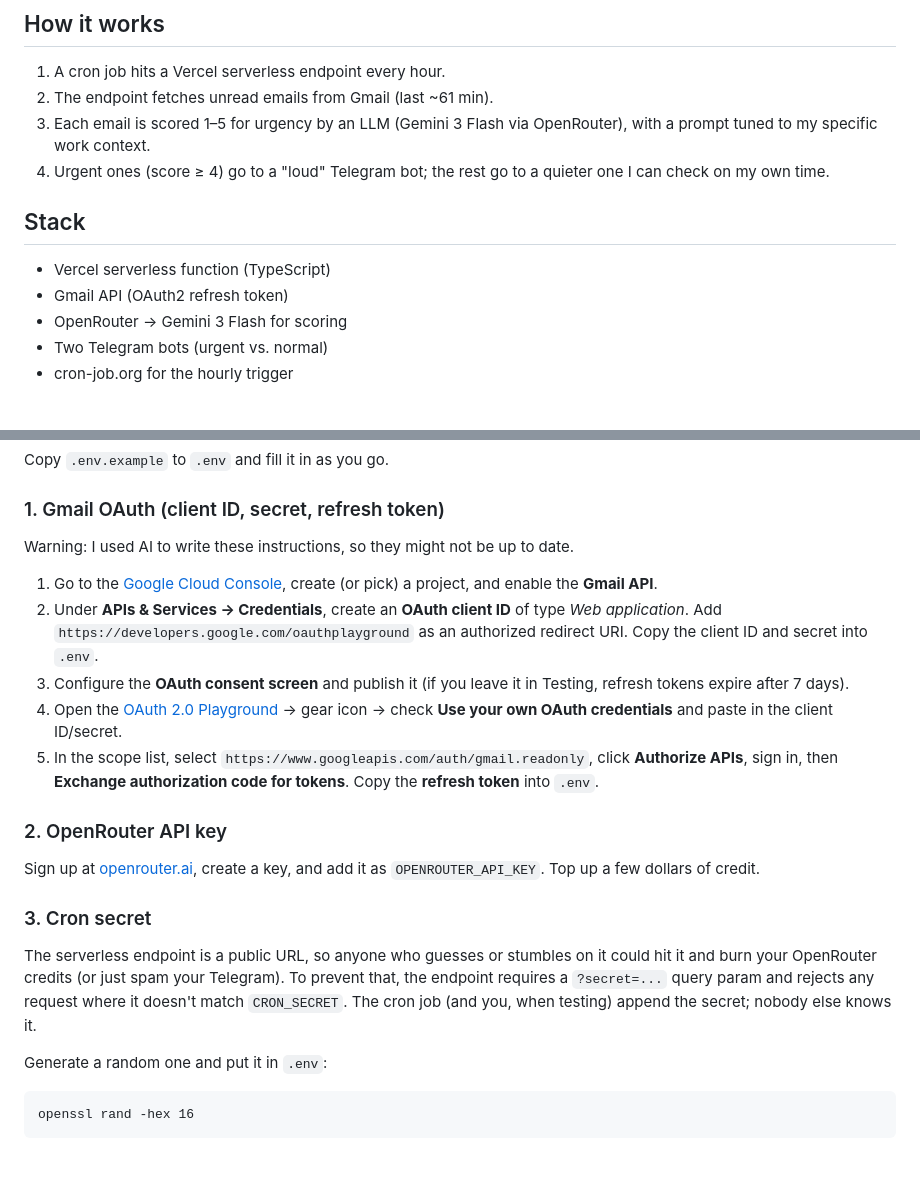
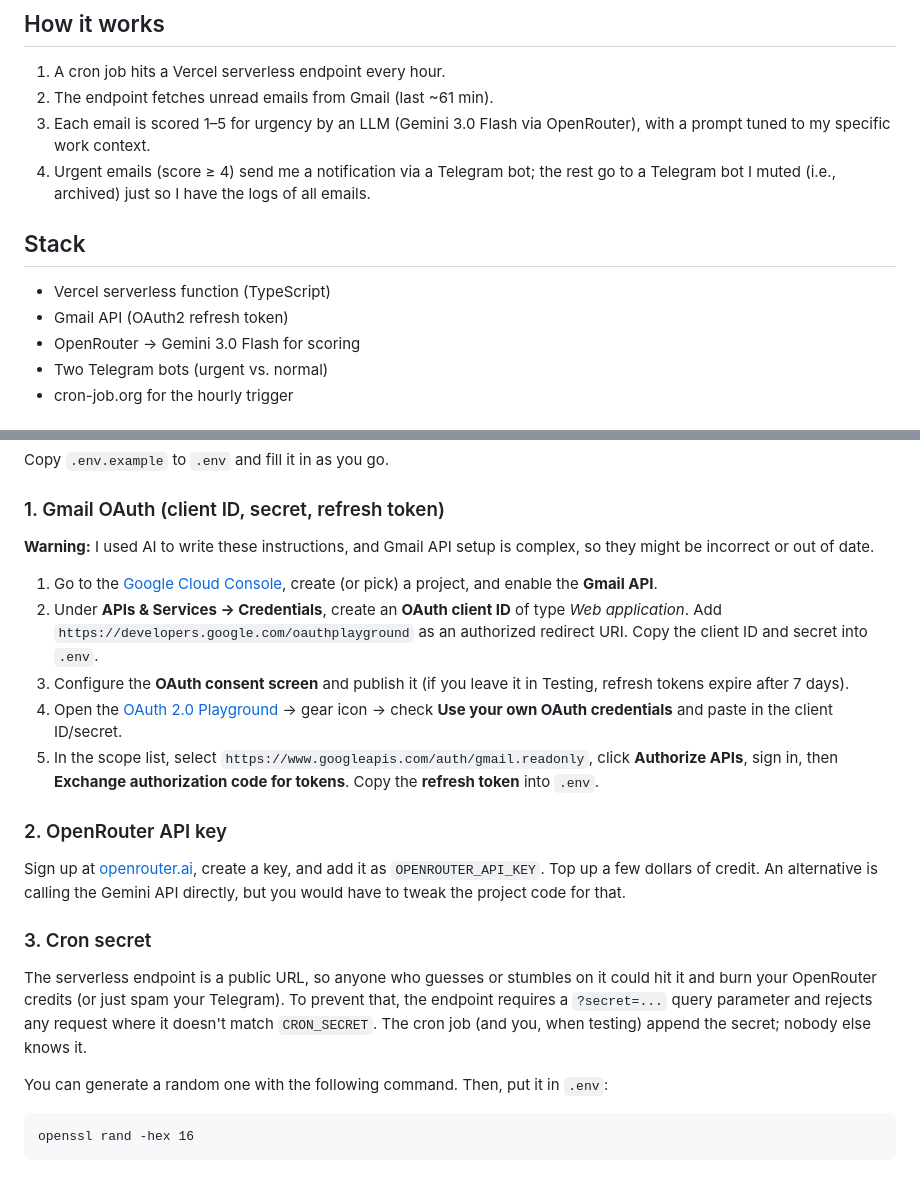
Before and after one commit to andreferretti/urgent-email, a Markdown page: README.md, 2 parts joined by grey strips. Drawn GitHub-style.

Commit message:
Copy edit Gmail setup warning

````diff
--- a/README.md
+++ b/README.md
@@ -6,14 +6,14 @@ A small AI tool I built for myself: it watches my Gmail inbox and pings me on Te
 
 1. A cron job hits a Vercel serverless endpoint every hour.
 2. The endpoint fetches unread emails from Gmail (last ~61 min).
-3. Each email is scored 1–5 for urgency by an LLM (Gemini 3 Flash via OpenRouter), with a prompt tuned to my specific work context.
-4. Urgent ones (score ≥ 4) go to a "loud" Telegram bot; the rest go to a quieter one I can check on my own time.
+3. Each email is scored 1–5 for urgency by an LLM (Gemini 3.0 Flash via OpenRouter), with a prompt tuned to my specific work context.
+4. Urgent emails (score ≥ 4) send me a notification via a Telegram bot; the rest go to a Telegram bot I muted (i.e., archived) just so I have the logs of all emails.
 
 ## Stack
 
 - Vercel serverless function (TypeScript)
 - Gmail API (OAuth2 refresh token)
-- OpenRouter → Gemini 3 Flash for scoring
+- OpenRouter → Gemini 3.0 Flash for scoring
 - Two Telegram bots (urgent vs. normal)
 - cron-job.org for the hourly trigger
 
@@ -31,7 +31,7 @@ Copy `.env.example` to `.env` and fill it in as you go.
 
 ### 1. Gmail OAuth (client ID, secret, refresh token)
 
-Warning: I used AI to write these instructions, so they might not be up to date.
+**Warning:** I used AI to write these instructions, and Gmail API setup is complex, so they might be incorrect or out of date.
 
 1. Go to the [Google Cloud Console](https://console.cloud.google.com/), create (or pick) a project, and enable the **Gmail API**.
 2. Under **APIs & Services → Credentials**, create an **OAuth client ID** of type *Web application*. Add `https://developers.google.com/oauthplayground` as an authorized redirect URI. Copy the client ID and secret into `.env`.
@@ -41,13 +41,13 @@ Warning: I used AI to write these instructions, so they might not be up to date.
 
 ### 2. OpenRouter API key
 
-Sign up at [openrouter.ai](https://openrouter.ai/), create a key, and add it as `OPENROUTER_API_KEY`. Top up a few dollars of credit.
+Sign up at [openrouter.ai](https://openrouter.ai/), create a key, and add it as `OPENROUTER_API_KEY`. Top up a few dollars of credit. An alternative is calling the Gemini API directly, but you would have to tweak the project code for that.
 
 ### 3. Cron secret
 
-The serverless endpoint is a public URL, so anyone who guesses or stumbles on it could hit it and burn your OpenRouter credits (or just spam your Telegram). To prevent that, the endpoint requires a `?secret=...` query param and rejects any request where it doesn't match `CRON_SECRET`. The cron job (and you, when testing) append the secret; nobody else knows it.
+The serverless endpoint is a public URL, so anyone who guesses or stumbles on it could hit it and burn your OpenRouter credits (or just spam your Telegram). To prevent that, the endpoint requires a `?secret=...` query parameter and rejects any request where it doesn't match `CRON_SECRET`. The cron job (and you, when testing) append the secret; nobody else knows it.
 
-Generate a random one and put it in `.env`:
+You can generate a random one with the following command. Then, put it in `.env`:
 
 ```
 openssl rand -hex 16
````
